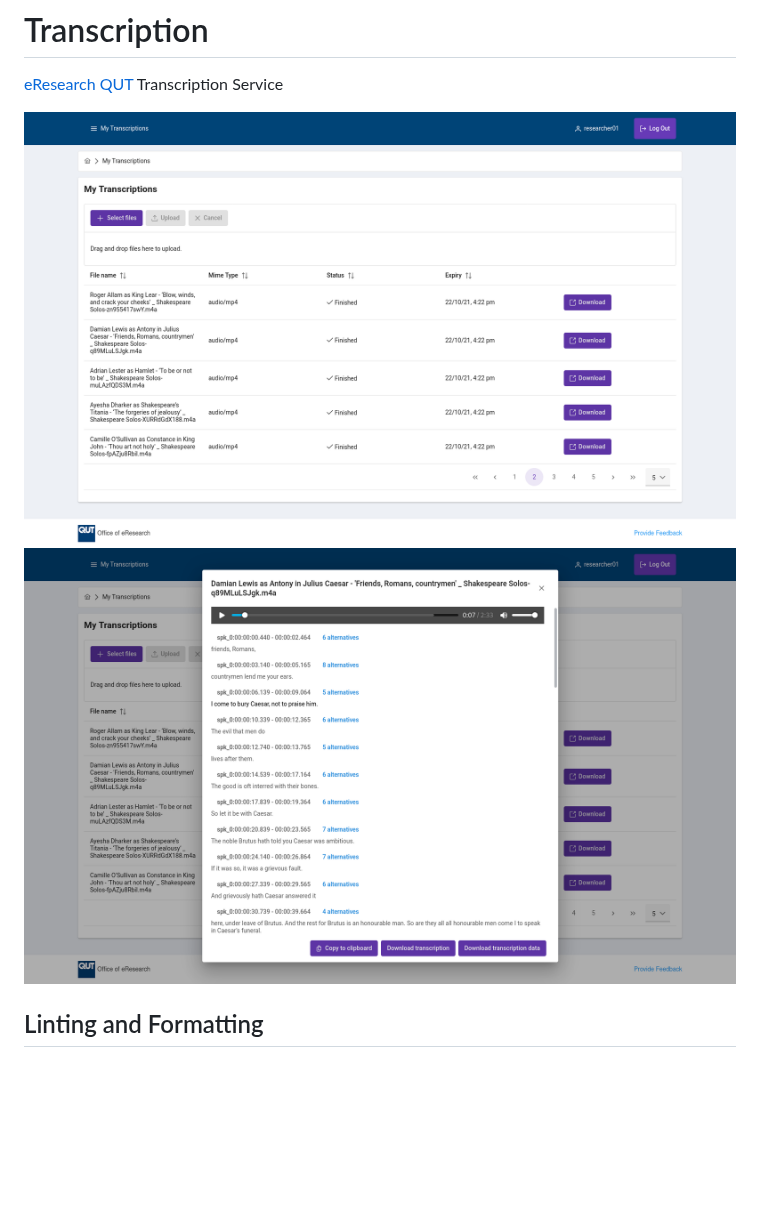
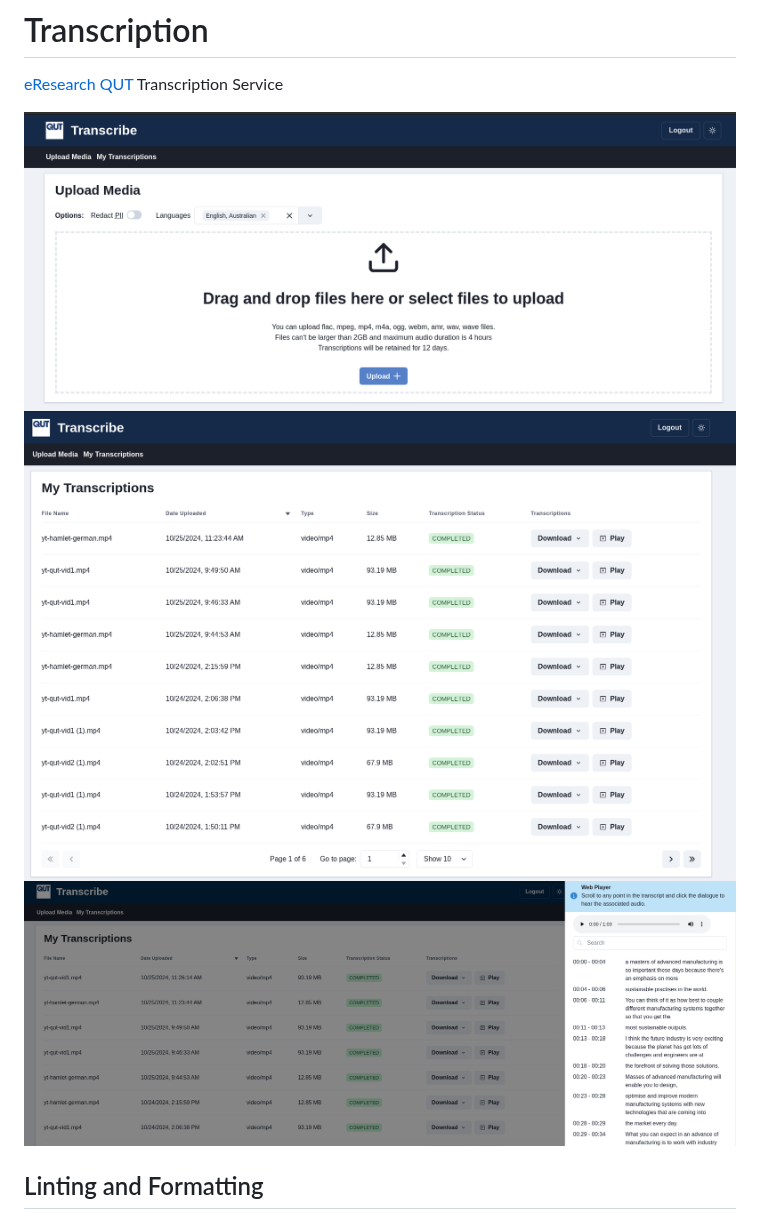
Before and after one commit to eresearchqut/transcription, a Markdown page: README.md, the part around the change. Rendered like a GitHub page; pictures changed too: images/player.png (added), images/transcriptions.png (added), images/upload.png (added); blank space fills up the shorter version.

Commit message:
Clean up Update readme with fresh images

```diff
--- a/README.md
+++ b/README.md
@@ -2,8 +2,9 @@
 
 [eResearch QUT](https://www.qut.edu.au/research/office-of-eresearch) Transcription Service
 
-![homepage](images/homepage.png)
-![transcription](images/transcription.png)
+![upload](images/upload.png)
+![transcriptions](images/transcriptions.png)
+![player](images/player.png)
 
 ## Linting and Formatting
 
```
Also changed, not shown: 15 other files.
